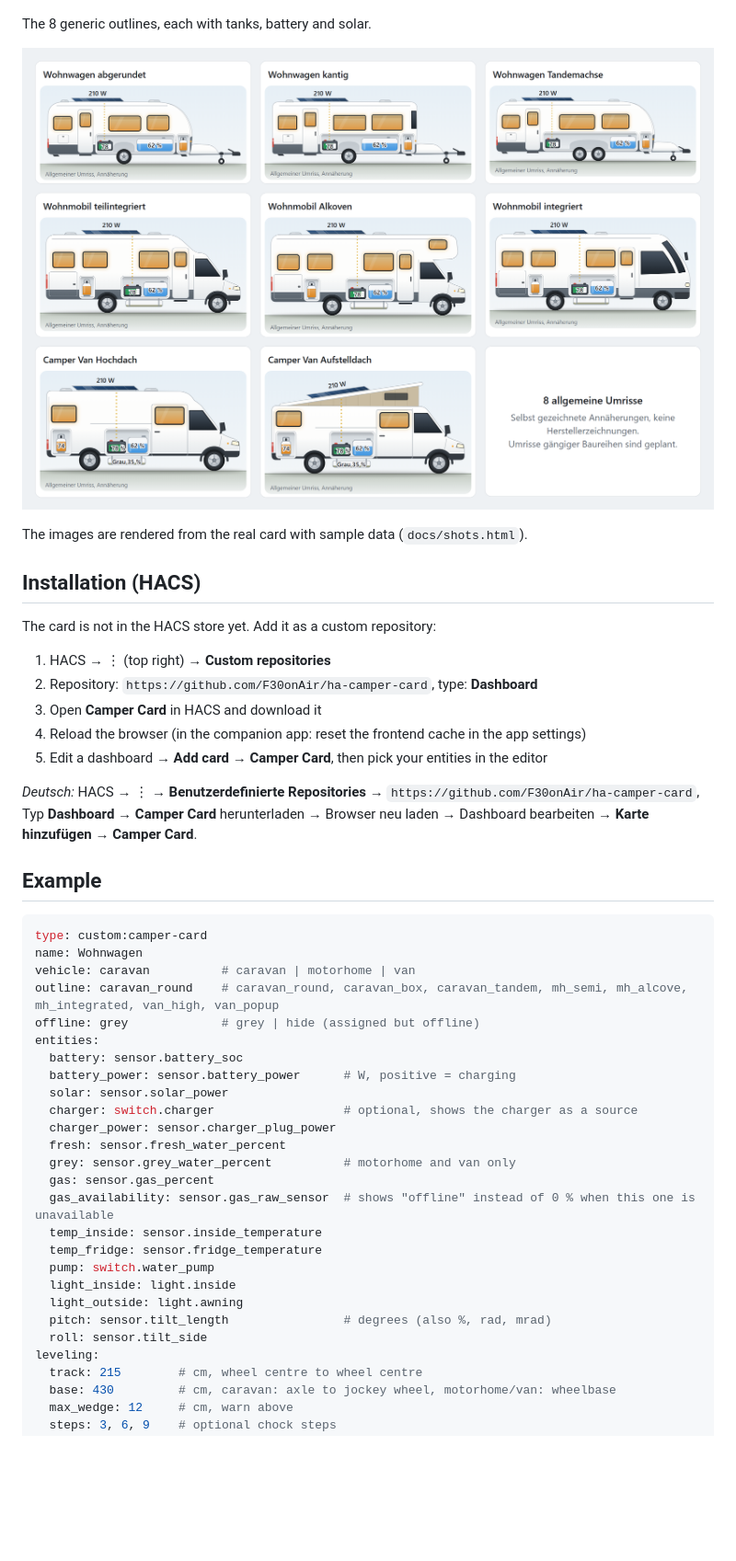
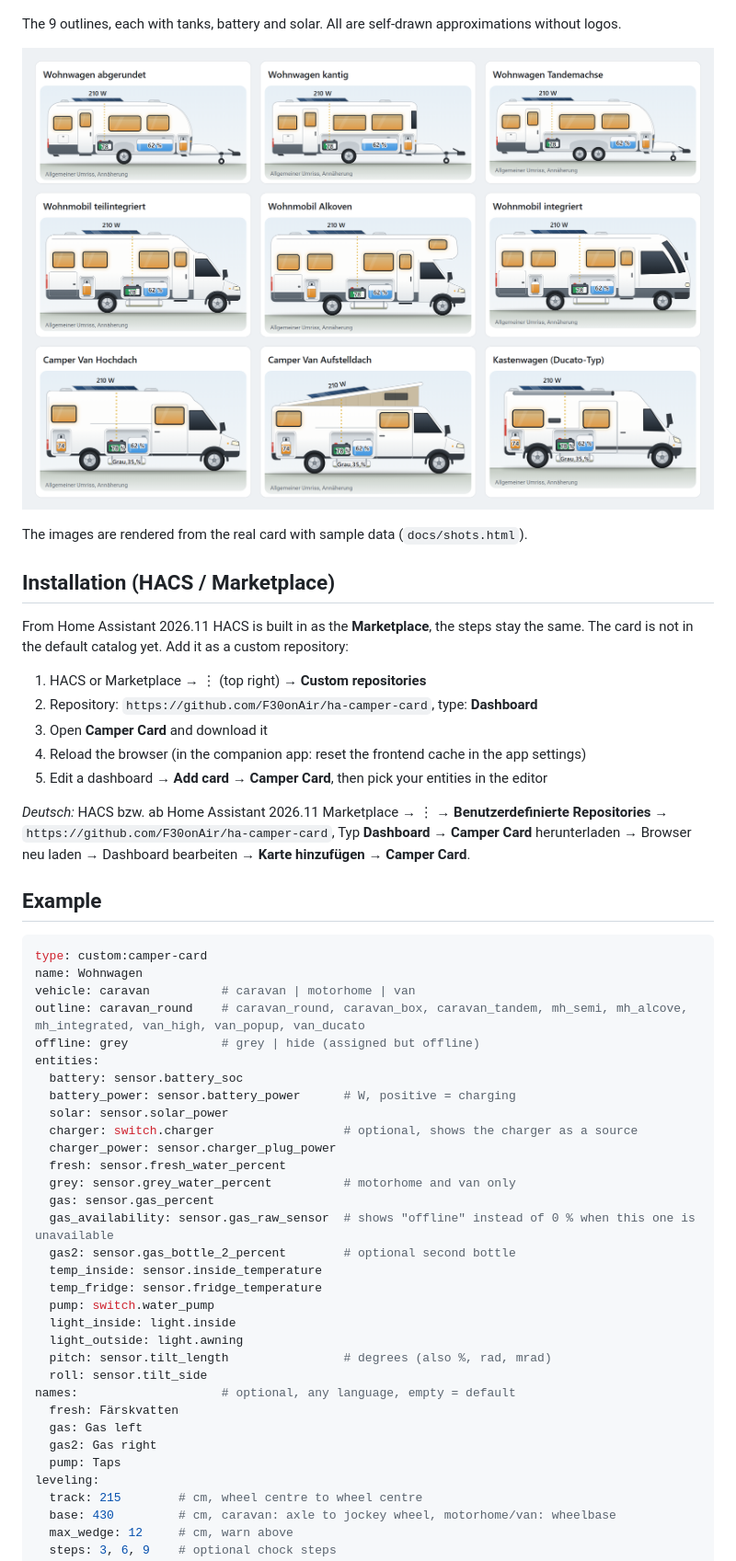
Before and after one commit to F30onAir/ha-camper-card, a Markdown page: README.md, the part around one of its changes. Shown at 92% size. Rendered like a GitHub page; pictures changed too: docs/images/outlines.png; blank space fills up the shorter version.

```diff
--- a/README.md
+++ b/README.md
@@ -107,5 +111,5 @@ Levelling: what to do first, spirit level and chock plan (light theme).
 
 <p align="center"><img src="https://raw.githubusercontent.com/F30onAir/ha-camper-card/main/docs/images/leveling-light.png" alt="Levelling view: status not level, chock 3.5 cm under the right wheel, lower the nose 10.5 cm with the jockey wheel, spirit level and chock plan from above" width="640"></p>
 
-The 8 generic outlines, each with tanks, battery and solar.
+The 9 outlines, each with tanks, battery and solar. All are self-drawn approximations without logos.
 
@@ -113,17 +117,17 @@ The 8 generic outlines, each with tanks, battery and solar.
 
 The images are rendered from the real card with sample data (`docs/shots.html`).
 
-## Installation (HACS)
+## Installation (HACS / Marketplace)
 
-The card is not in the HACS store yet. Add it as a custom repository:
+From Home Assistant 2026.11 HACS is built in as the **Marketplace**, the steps stay the same. The card is not in the default catalog yet. Add it as a custom repository:
 
-1. HACS → ⋮ (top right) → **Custom repositories**
+1. HACS or Marketplace → ⋮ (top right) → **Custom repositories**
 2. Repository: `https://github.com/F30onAir/ha-camper-card`, type: **Dashboard**
-3. Open **Camper Card** in HACS and download it
+3. Open **Camper Card** and download it
 4. Reload the browser (in the companion app: reset the frontend cache in the app settings)
 5. Edit a dashboard → **Add card** → **Camper Card**, then pick your entities in the editor
 
-*Deutsch:* HACS → ⋮ → **Benutzerdefinierte Repositories** → `https://github.com/F30onAir/ha-camper-card`, Typ **Dashboard** → **Camper Card** herunterladen → Browser neu laden → Dashboard bearbeiten → **Karte hinzufügen** → **Camper Card**.
+*Deutsch:* HACS bzw. ab Home Assistant 2026.11 Marketplace → ⋮ → **Benutzerdefinierte Repositories** → `https://github.com/F30onAir/ha-camper-card`, Typ **Dashboard** → **Camper Card** herunterladen → Browser neu laden → Dashboard bearbeiten → **Karte hinzufügen** → **Camper Card**.
 
 ## Example
 
@@ -131,7 +135,7 @@ The card is not in the HACS store yet. Add it as a custom repository:
 type: custom:camper-card
 name: Wohnwagen
 vehicle: caravan          # caravan | motorhome | van
-outline: caravan_round    # caravan_round, caravan_box, caravan_tandem, mh_semi, mh_alcove, mh_integrated, van_high, van_popup
+outline: caravan_round    # caravan_round, caravan_box, caravan_tandem, mh_semi, mh_alcove, mh_integrated, van_high, van_popup, van_ducato
 offline: grey             # grey | hide (assigned but offline)
 entities:
   battery: sensor.battery_soc
@@ -143,6 +147,7 @@ entities:
   grey: sensor.grey_water_percent          # motorhome and van only
   gas: sensor.gas_percent
   gas_availability: sensor.gas_raw_sensor  # shows "offline" instead of 0 % when this one is unavailable
+  gas2: sensor.gas_bottle_2_percent        # optional second bottle
   temp_inside: sensor.inside_temperature
   temp_fridge: sensor.fridge_temperature
   pump: switch.water_pump
@@ -150,6 +155,11 @@ entities:
   light_outside: light.awning
   pitch: sensor.tilt_length                # degrees (also %, rad, mrad)
   roll: sensor.tilt_side
+names:                    # optional, any language, empty = default
+  fresh: Färskvatten
+  gas: Gas left
+  gas2: Gas right
+  pump: Taps
 leveling:
   track: 215        # cm, wheel centre to wheel centre
   base: 430         # cm, caravan: axle to jockey wheel, motorhome/van: wheelbase
```
Also changed, not shown: other parts of README.md (+10 -6 lines), 11 other files.
